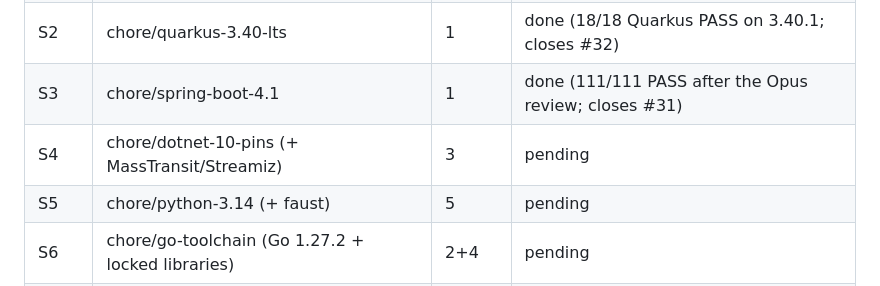
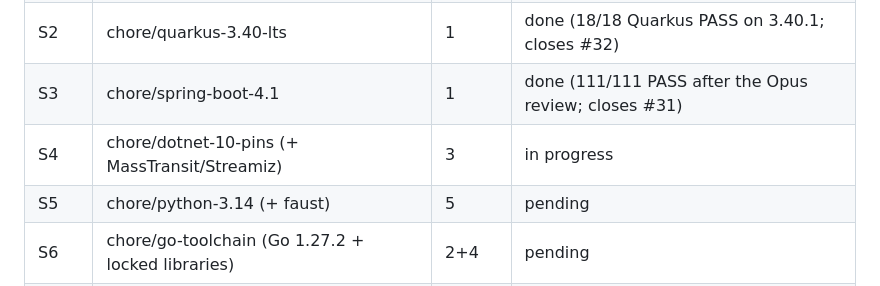
Before and after one commit to patterncatalyst/cloud-native-design-patterns, a Markdown page: _plans/modernization-plan.md, the part around the change. Rendered like a GitHub page.

Commit message:
docs(plans): start S4

```diff
--- a/_plans/modernization-plan.md
+++ b/_plans/modernization-plan.md
@@ -26,7 +26,7 @@ Each step gets its own branch, a PR, green CI and a squash-merge before the next
 | S1 | feature/docker-engine-runtime | 6 | done (111/111 PASS on Docker; final rerun after the Opus review) |
 | S2 | chore/quarkus-3.40-lts | 1 | done (18/18 Quarkus PASS on 3.40.1; closes #32) |
 | S3 | chore/spring-boot-4.1 | 1 | done (111/111 PASS after the Opus review; closes #31) |
-| S4 | chore/dotnet-10-pins (+ MassTransit/Streamiz) | 3 | pending |
+| S4 | chore/dotnet-10-pins (+ MassTransit/Streamiz) | 3 | in progress |
 | S5 | chore/python-3.14 (+ faust) | 5 | pending |
 | S6 | chore/go-toolchain (Go 1.27.2 + locked libraries) | 2+4 | pending |
 | S7 | chore/cpp-toolchain-ubi10 (C++23/26 + locked libraries) | 2+4 | pending |
```
